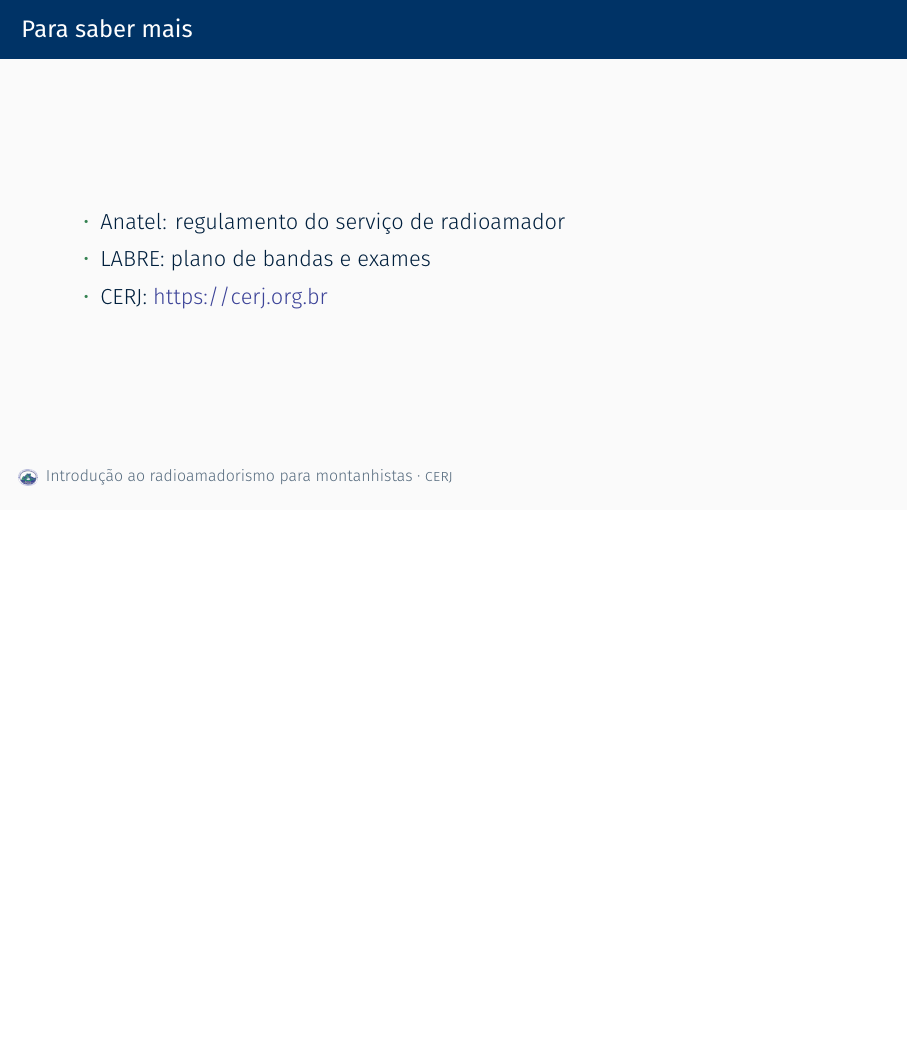
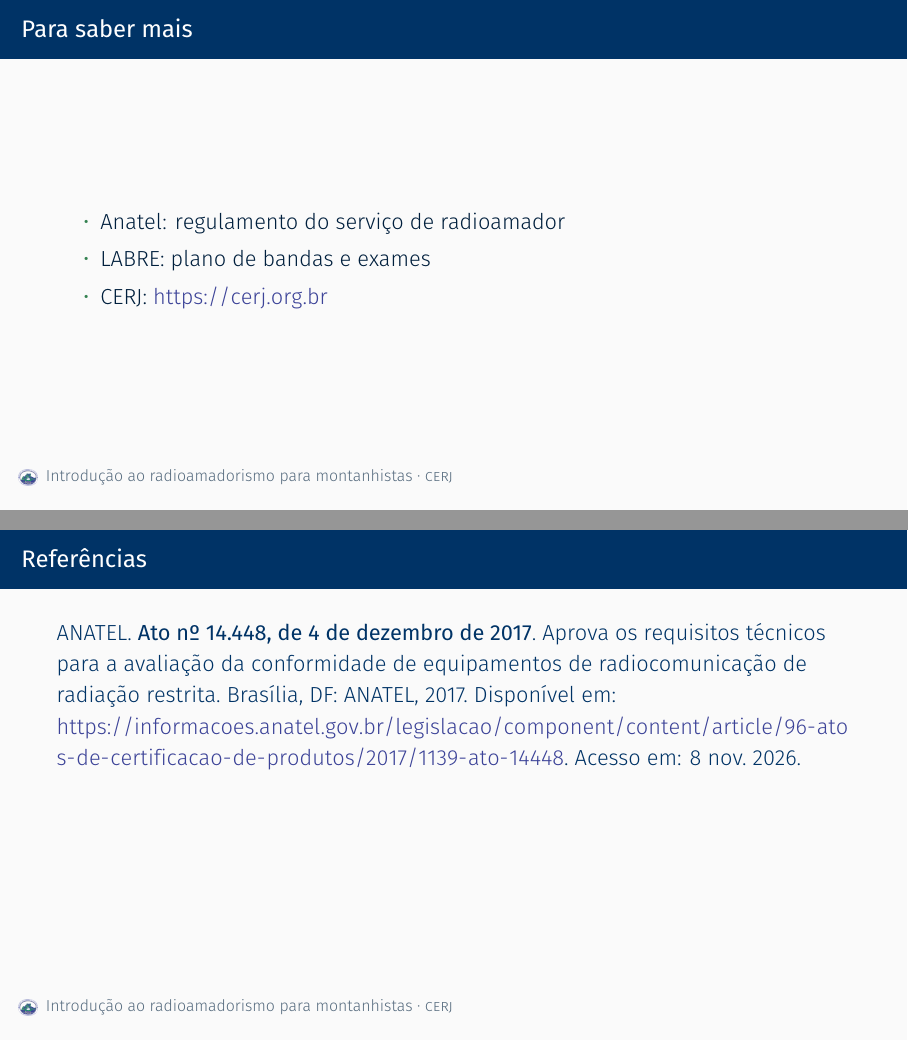
Before and after one commit to rberaldo/radioamadorismo-cerj, LaTeX slides (presentation.tex): page 22 of 22 before the commit and pages 22 and 23 of 23 after it, the two joined at a grey line, the shorter picture padded with empty space. Compiled offline with XeLaTeX.

Commit message:
Cria o slide de referências ABNT e cita o Ato Anatel nº 14.448/2017
Referências em \bibitem no sistema autor-data: \cite imprime
"(ANATEL, 2017)", e a lista sai sem rótulo nem recuo, alinhada à
esquerda e em letra menor. xurl deixa os URLs longos quebrarem.

Co-Authored-By: Claude Opus 5.5 <noreply@anthropic.com>

```diff
--- a/presentation.tex
+++ b/presentation.tex
@@ -39,6 +39,7 @@
 %   \mostrarlink{\linkCERJ}            o próprio endereço, clicável
 % Em endereços com # ou %, escreva \# e \%.
 \newcommand{\linkCERJ}{https://cerj.org.br}
+\newcommand{\linkAnatelAtoRUG}{https://informacoes.anatel.gov.br/legislacao/component/content/article/96-atos-de-certificacao-de-produtos/2017/1139-ato-14448}
 
 \begin{document}
 
@@ -217,4 +218,14 @@
   \end{itemize}
 \end{frame}
 
+% Referências em ABNT (autor-data). Entradas em ordem alfabética.
+\begin{frame}[t,allowframebreaks]{Referências}
+  \begin{thebibliography}{}
+  \bibitem[ANATEL, 2017]{anatel2017}
+    ANATEL. \textbf{Ato nº 14.448, de 4 de dezembro de 2017}. Aprova os requisitos técnicos para a
+    avaliação da conformidade de equipamentos de radiocomunicação de radiação restrita. Brasília, DF:
+    ANATEL, 2017. Disponível em: \mostrarlink{\linkAnatelAtoRUG}. Acesso em: 8 nov. 2026.
+  \end{thebibliography}
+\end{frame}
+
 \end{document}
```
Also changed, not shown: engine/cerj-macros.sty (+18 -0 lines).
